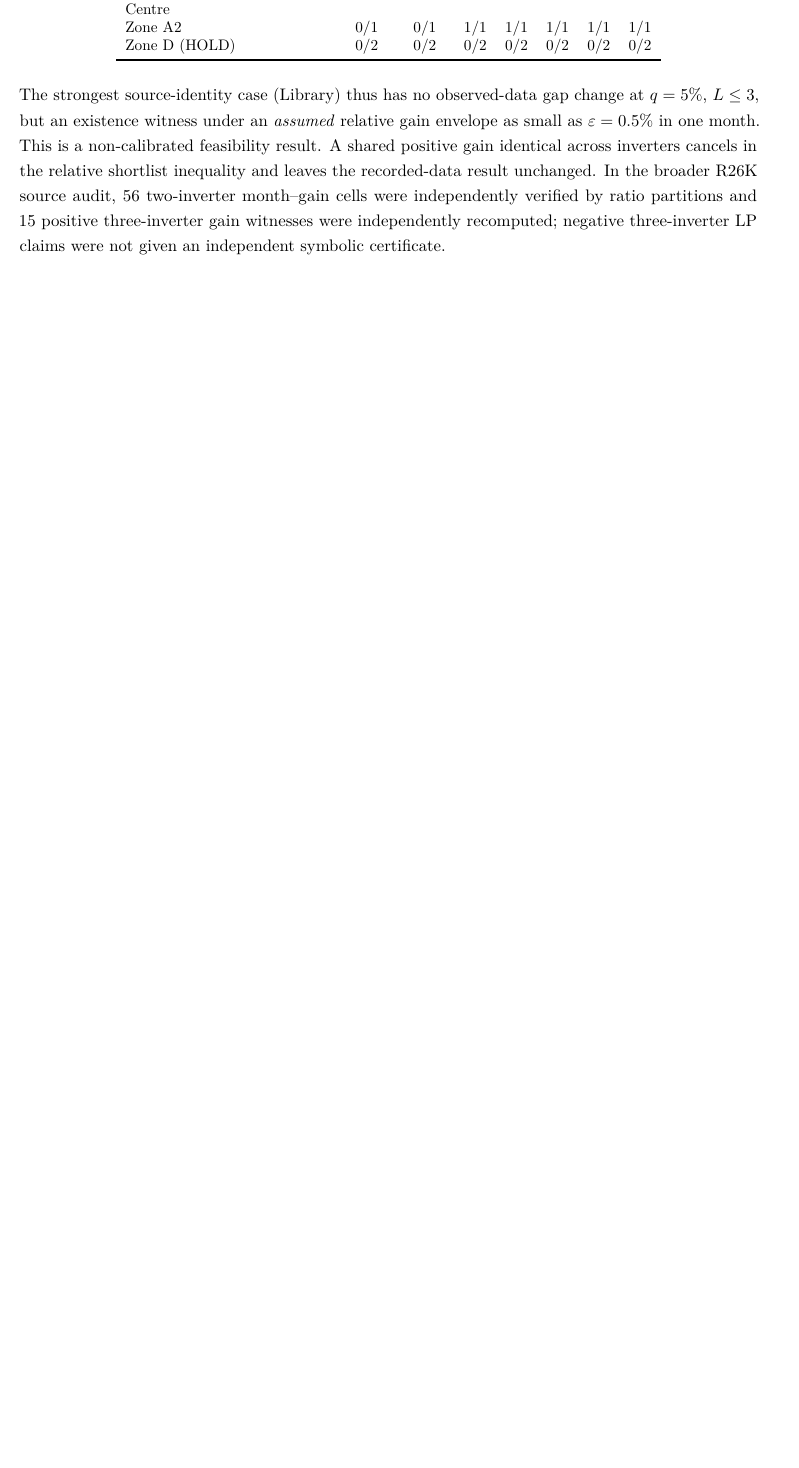
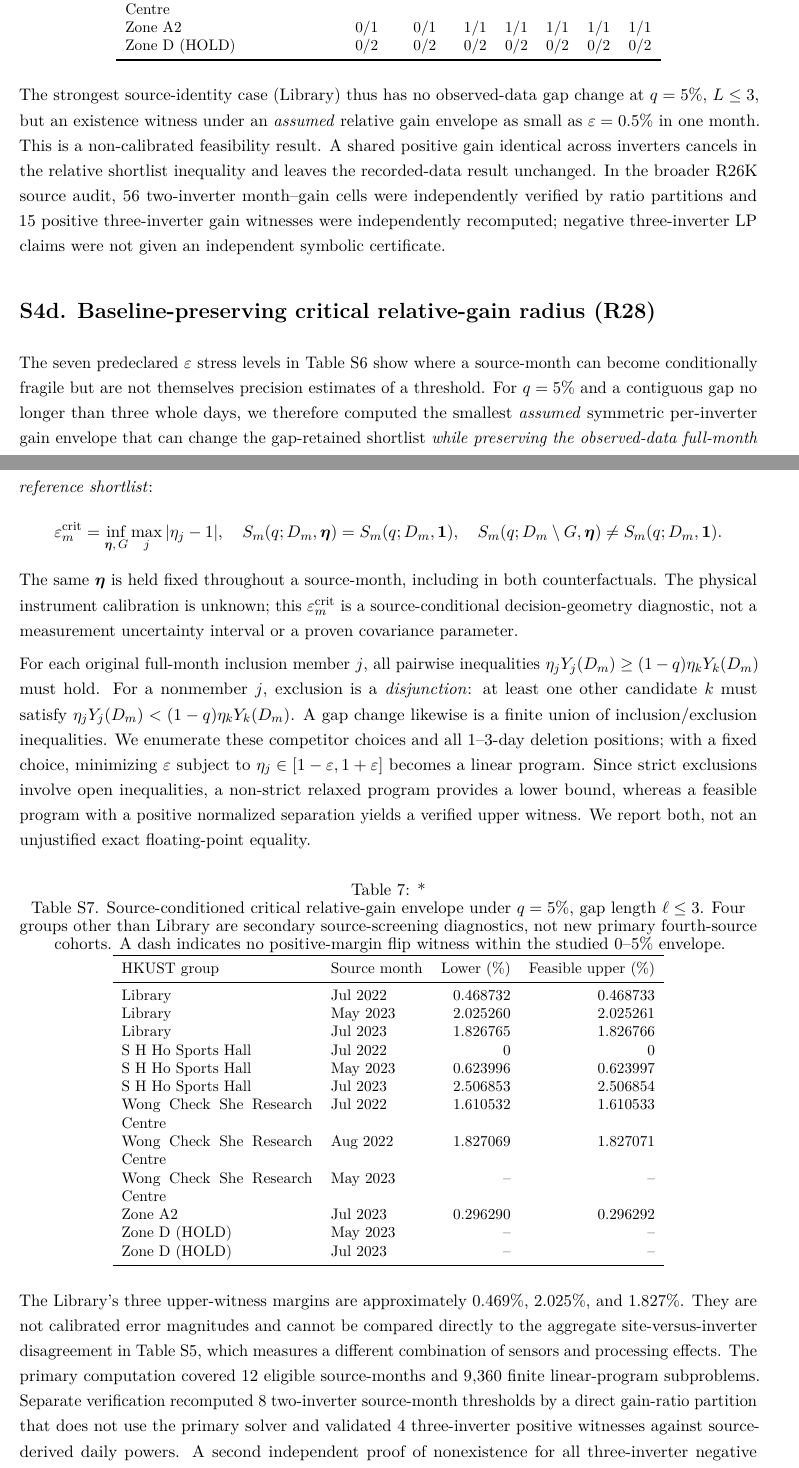
Before and after one commit to shaikhamalkawi-ux/pv-missing-day-decision-reliability, a LaTeX document (paper/supplement.tex): part of page 5 of 7 before the commit and two parts of pages 5 and 6 of 8 after it, the two joined at a grey line, cut so that both start at the same text, the shorter picture padded with empty space. Compiled offline with pdfLaTeX.

Commit message:
R28 supplement: explicit finite LP and analytic critical-gain proof obligations and 12 source-month bounded witness table

```diff
--- a/paper/supplement.tex
+++ b/paper/supplement.tex
@@ -20,14 +20,14 @@
 \pagestyle{fancy}
 \setlength{\headheight}{14.5pt}
 \fancyhf{}
-\lhead{Supplementary Material -- R27 revised author-review candidate}
+\lhead{Supplementary Material -- R28 critical-margin author-review candidate}
 \rhead{PV decision reliability under missing-day gaps}
 \cfoot{\thepage}
 
 \title{\textbf{Supplementary Material}\\[0.4em]
-\large When Missing Days Change a Photovoltaic Comparison Decision: No-Imputation Reliability Surfaces Across Four Field Sources}
+\large When Missing Days Change Photovoltaic Decisions: Four-Source Reliability Surfaces and Critical Gain Sensitivity}
 \author{Anonymous authors for scientific review}
-\date{9 November 2026}
+\date{10 November 2026}
 
 \begin{document}
 \maketitle
@@ -205,6 +205,45 @@ Zone D (HOLD) & 0/2 & 0/2 & 0/2 & 0/2 & 0/2 & 0/2 & 0/2 \\
 
 The strongest source-identity case (Library) thus has no observed-data gap change at $q=5\%$, $L\leq3$, but an existence witness under an \emph{assumed} relative gain envelope as small as $\varepsilon=0.5\%$ in one month. This is a non-calibrated feasibility result. A shared positive gain identical across inverters cancels in the relative shortlist inequality and leaves the recorded-data result unchanged. In the broader R26K source audit, 56 two-inverter month--gain cells were independently verified by ratio partitions and 15 positive three-inverter gain witnesses were independently recomputed; negative three-inverter LP claims were not given an independent symbolic certificate.
 
+\section*{S4d. Baseline-preserving critical relative-gain radius (R28)}
+The seven predeclared $\varepsilon$ stress levels in Table~S6 show where a source-month can become conditionally fragile but are not themselves precision estimates of a threshold. For $q=5\%$ and a contiguous gap no longer than three whole days, we therefore computed the smallest \emph{assumed} symmetric per-inverter gain envelope that can change the gap-retained shortlist \emph{while preserving the observed-data full-month reference shortlist}:
+\[
+\varepsilon_m^{\mathrm{crit}}=\inf_{\boldsymbol{\eta},\,G}
+\max_j |\eta_j-1|,\quad
+S_m(q;D_m,\boldsymbol{\eta})=S_m(q;D_m,\mathbf{1}),
+\quad
+S_m(q;D_m\setminus G,\boldsymbol{\eta})\ne S_m(q;D_m,\mathbf{1}).
+\]
+The same $\boldsymbol{\eta}$ is held fixed throughout a source-month, including in both counterfactuals. The physical instrument calibration is unknown; this $\varepsilon_m^{\mathrm{crit}}$ is a source-conditional decision-geometry diagnostic, not a measurement uncertainty interval or a proven covariance parameter.
+
+For each original full-month inclusion member $j$, all pairwise inequalities $\eta_jY_j(D_m)\ge(1-q)\eta_kY_k(D_m)$ must hold. For a nonmember $j$, exclusion is a \emph{disjunction}: at least one other candidate $k$ must satisfy $\eta_jY_j(D_m)<(1-q)\eta_kY_k(D_m)$. A gap change likewise is a finite union of inclusion/exclusion inequalities. We enumerate these competitor choices and all 1--3-day deletion positions; with a fixed choice, minimizing $\varepsilon$ subject to $\eta_j\in[1-\varepsilon,1+\varepsilon]$ becomes a linear program. Since strict exclusions involve open inequalities, a non-strict relaxed program provides a lower bound, whereas a feasible program with a positive normalized separation yields a verified upper witness. We report both, not an unjustified exact floating-point equality.
+
+\begin{table}[htbp]
+\centering
+\caption*{Table S7. Source-conditioned critical relative-gain envelope under $q=5\%$, gap length $\ell\leq3$. Four groups other than Library are secondary source-screening diagnostics, not new primary fourth-source cohorts. A dash indicates no positive-margin flip witness within the studied $0$--$5\%$ envelope.}
+\small
+\begin{tabular}{p{4.4cm}lrr}
+\toprule
+HKUST group & Source month & Lower (\%) & Feasible upper (\%) \\
+\midrule
+Library & Jul 2022 & 0.468732 & 0.468733\\
+Library & May 2023 & 2.025260 & 2.025261\\
+Library & Jul 2023 & 1.826765 & 1.826766\\
+S H Ho Sports Hall & Jul 2022 & 0 & 0\\
+S H Ho Sports Hall & May 2023 & 0.623996 & 0.623997\\
+S H Ho Sports Hall & Jul 2023 & 2.506853 & 2.506854\\
+Wong Check She Research Centre & Jul 2022 & 1.610532 & 1.610533\\
+Wong Check She Research Centre & Aug 2022 & 1.827069 & 1.827071\\
+Wong Check She Research Centre & May 2023 & -- & --\\
+Zone A2 & Jul 2023 & 0.296290 & 0.296292\\
+Zone D (HOLD) & May 2023 & -- & --\\
+Zone D (HOLD) & Jul 2023 & -- & --\\
+\bottomrule
+\end{tabular}
+\end{table}
+
+The Library's three upper-witness margins are approximately $0.469\%$, $2.025\%$, and $1.827\%$. They are not calibrated error magnitudes and cannot be compared directly to the aggregate site-versus-inverter disagreement in Table~S5, which measures a different combination of sensors and processing effects. The primary computation covered 12 eligible source-months and 9,360 finite linear-program subproblems. Separate verification recomputed 8 two-inverter source-month thresholds by a direct gain-ratio partition that does not use the primary solver and validated 4 three-inverter positive witnesses against source-derived daily powers. A second independent proof of nonexistence for all three-inverter negative cases was not claimed. The original R22/PV main results are unchanged, and none of the reported source-month thresholds is interpreted probabilistically.
+
 \section*{S4c. Supporting on-site weather, not a per-panel calibration}
 The original HKUST archive also provides on-campus irradiance at one-minute cadence. Across the four source-months involved in the wider source triage (July and August 2022; May and July 2023), all 144 five-minute daylight positions were available on every day except 30 July 2023, which lacked one irradiance value. If complete \emph{shared-weather} support is imposed as an auxiliary secondary rule, July 2023 would be excluded, despite complete source-inverter records. This rule was \emph{not} in the frozen R22 decision gate and is not used to revise the three original or HKUST main counts. Campus irradiance does not establish the plane-of-array illumination or metrological accuracy for an individual inverter.
 
```
Also changed, not shown: paper/supplement.tex (3 more changed lines).
